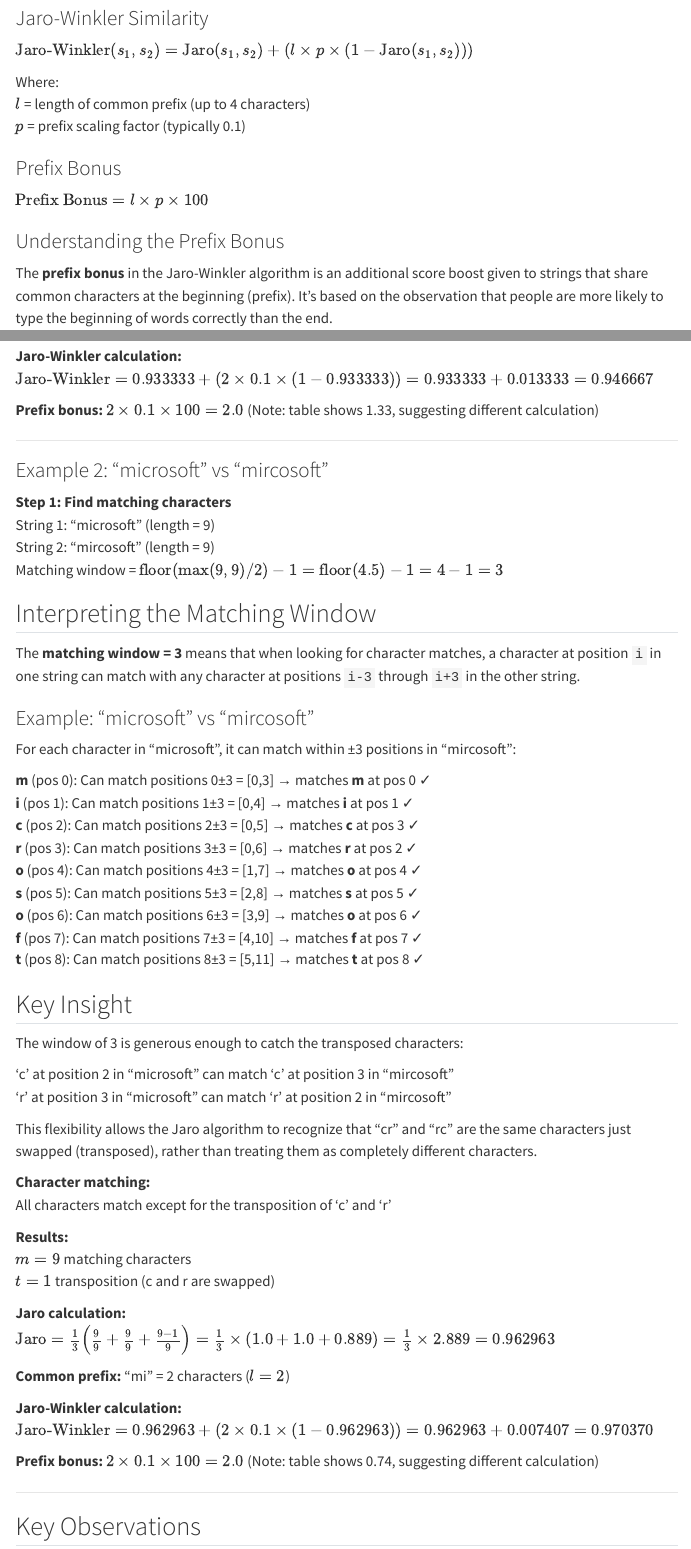
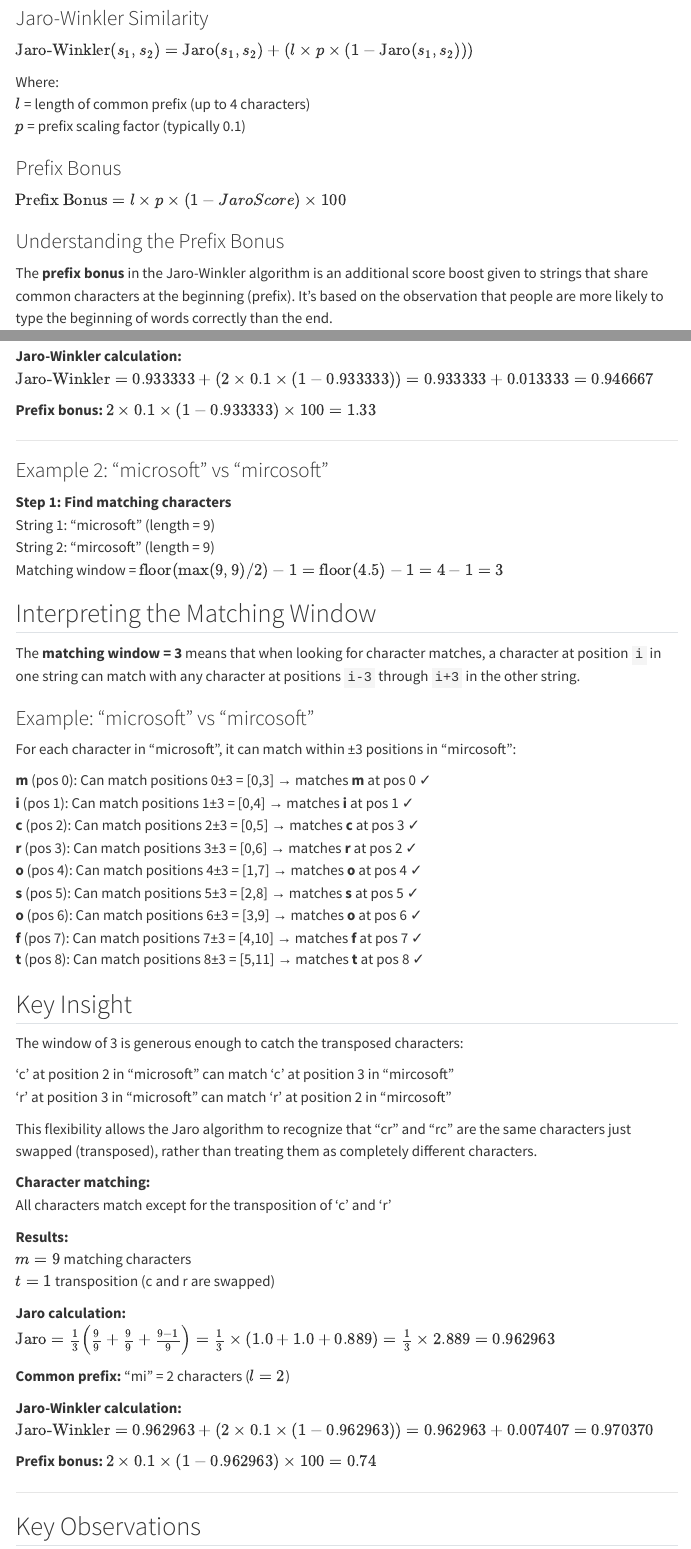
Before and after one commit to Tor-Storli/DuckDB-Similarity-Functions, a Quarto document (Similarity_Functions_Demo.qmd): the page in a window 1100 px wide, from 4160 px down, and a second part further down, joined at a grey line. Rendered offline with R 4.5, knitr and Pandoc in place of Quarto, with nearby package versions; some code elsewhere in the file could not run offline; menus at the side of the page are left out.

Commit message:
Updated Files
2nd push

```diff
--- a/Similarity_Functions_Demo.qmd
+++ b/Similarity_Functions_Demo.qmd
@@ -393,7 +393,7 @@
  $p$ = prefix scaling factor (typically 0.1)
 
 ### Prefix Bonus
-$\text{Prefix Bonus} = l \times p \times 100$
+$\text{Prefix Bonus} = l \times p \times (1 - Jaro Score) \times 100$
 
 ### Understanding the Prefix Bonus
 
@@ -505,7 +505,7 @@
 **Jaro-Winkler calculation:**
 $\text{Jaro-Winkler} = 0.933333 + (2 \times 0.1 \times (1 - 0.933333)) = 0.933333 + 0.013333 = 0.946667$
 
-**Prefix bonus:** $2 \times 0.1 \times 100 = 2.0$ (Note: table shows 1.33, suggesting different calculation)
+**Prefix bonus:** $2 \times 0.1 \times (1 - 0.933333) \times 100 = 1.33$
 
 ---
 
@@ -558,7 +558,7 @@
 **Jaro-Winkler calculation:**
 $\text{Jaro-Winkler} = 0.962963 + (2 \times 0.1 \times (1 - 0.962963)) = 0.962963 + 0.007407 = 0.970370$
 
-**Prefix bonus:** $2 \times 0.1 \times 100 = 2.0$ (Note: table shows 0.74, suggesting different calculation)
+**Prefix bonus:** $2 \times 0.1 \times (1 - 0.962963) \times 100 = 0.74$
 
 ---
 
```
Also changed, not shown: Similarity_Functions_Demo.html, Similarity_Functions_Demo_superhero.html (deleted).
